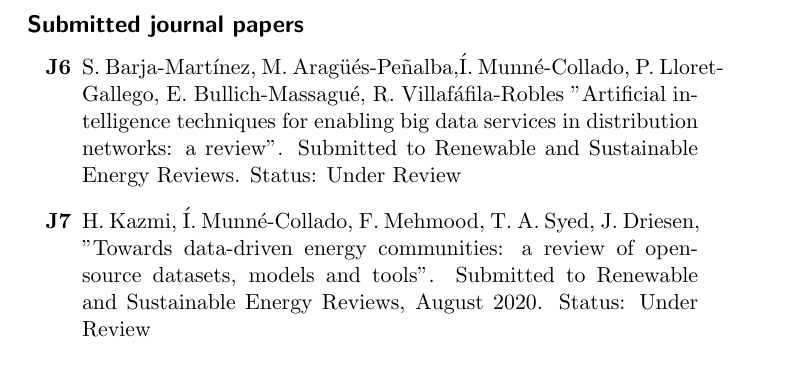
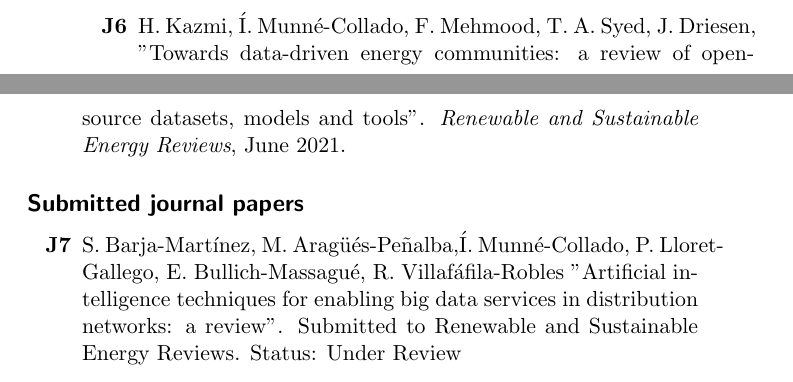
Before and after one commit to wobniarin/PhD_In, a LaTeX thesis (PhD_In.tex, which reads apendix/publicacions.tex): part of page 245 of 250 before the commit and two parts of pages 244 and 245 of 250 after it, the two joined at a grey line, cut so that both start at the same text. Compiled offline with pdfLaTeX.

Commit message:
paper hussain to published

```diff
--- a/apendix/publicacions.tex
+++ b/apendix/publicacions.tex
@@ -43,13 +43,12 @@ This chapter presents a list of the author's journal, conference proceedings, an
 
 		\item [\textbf{J4}] P. Olivella-Rosell, P. Lloret-Gallego, \'{I}. Munn\'{e}-Collado, R. Villaf\'{a}fila-Robles, A. Sumper, S. Ottesen, J. Rajasekharan, B. Bremdal, ``Local flexibility market design for aggregators providing multiple flexibility services at distribution network Level," \textit{Energies}, vol.~11, no.~4, p.~822, Apr.~2018. doi: 10.3390/en11040822
 	\item [\textbf{J5}]  S. Barja-Mart\'{i}nez, F. Rucker, M. Arag\"{u}\'{e}s-Pe\~{n}alba, R. Villaf\'{a}fila-Robles, \'{I}. Munn\'{e}-Collado, P. Lloret-Gallego, "A novel hybrid home energy management system considering electricity cost and greenhouse gas emissions minimization" \textit{IEEE Transactions on Industry Applications}, February~2021
-
+	\item [\textbf{J6}] H. Kazmi, \'{I}. Munn\'{e}-Collado, F. Mehmood, T. A. Syed, J. Driesen, "Towards data-driven energy communities: a review of open-source datasets, models and tools". \textit{Renewable and Sustainable Energy Reviews}, June 2021.
 \end{itemize}
 
 \subsection*{Submitted journal papers}
 \begin{itemize}
-	\item [\textbf{J6}] S. Barja-Mart\'{i}nez, M. Arag\"{u}\'{e}s-Pe\~{n}alba,\'{I}. Munn\'{e}-Collado, P. Lloret-Gallego, E. Bullich-Massagu\'{e}, R. Villaf\'{a}fila-Robles "Artificial intelligence techniques for enabling big data services in distribution networks: a review". Submitted to Renewable and Sustainable Energy Reviews. Status: Under Review
-	\item [\textbf{J7}] H. Kazmi, \'{I}. Munn\'{e}-Collado, F. Mehmood, T. A. Syed, J. Driesen, "Towards data-driven energy communities: a review of open-source datasets, models and tools". Submitted to Renewable and Sustainable Energy Reviews, August 2020. Status: Under Review
+	\item [\textbf{J7}] S. Barja-Mart\'{i}nez, M. Arag\"{u}\'{e}s-Pe\~{n}alba,\'{I}. Munn\'{e}-Collado, P. Lloret-Gallego, E. Bullich-Massagu\'{e}, R. Villaf\'{a}fila-Robles "Artificial intelligence techniques for enabling big data services in distribution networks: a review". Submitted to Renewable and Sustainable Energy Reviews. Status: Under Review
 	\item [\textbf{J8}] H. Kazmi, \'{I}. Munn\'{e}-Collado, K. Tidriri, L. Norrdstrom, F. Gielen, J. Driesen, "Data Science and Energy: Some lessons from Europe on higher education course design and delivery", Submitted to Harvard Data Science Review, July 2020. Status: Under Review
 \end{itemize}
 
```
